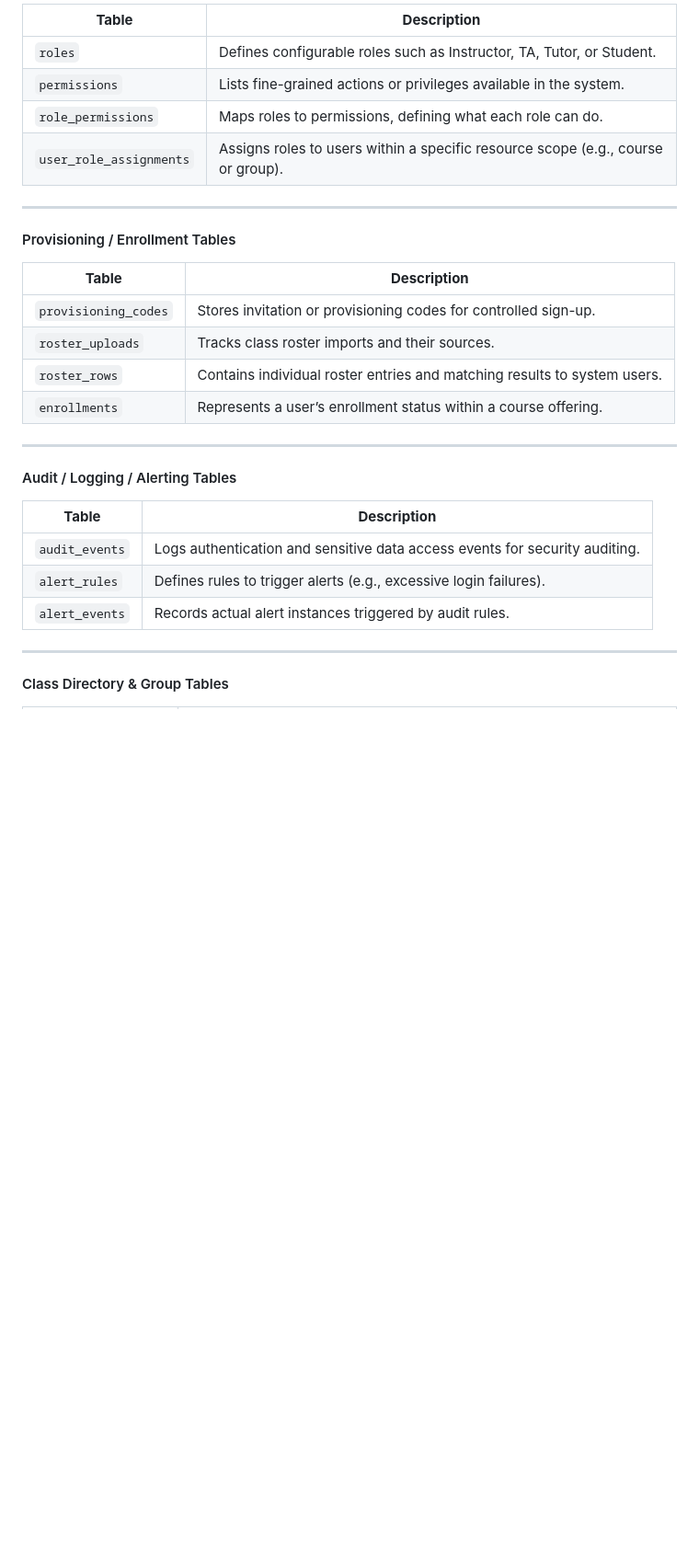
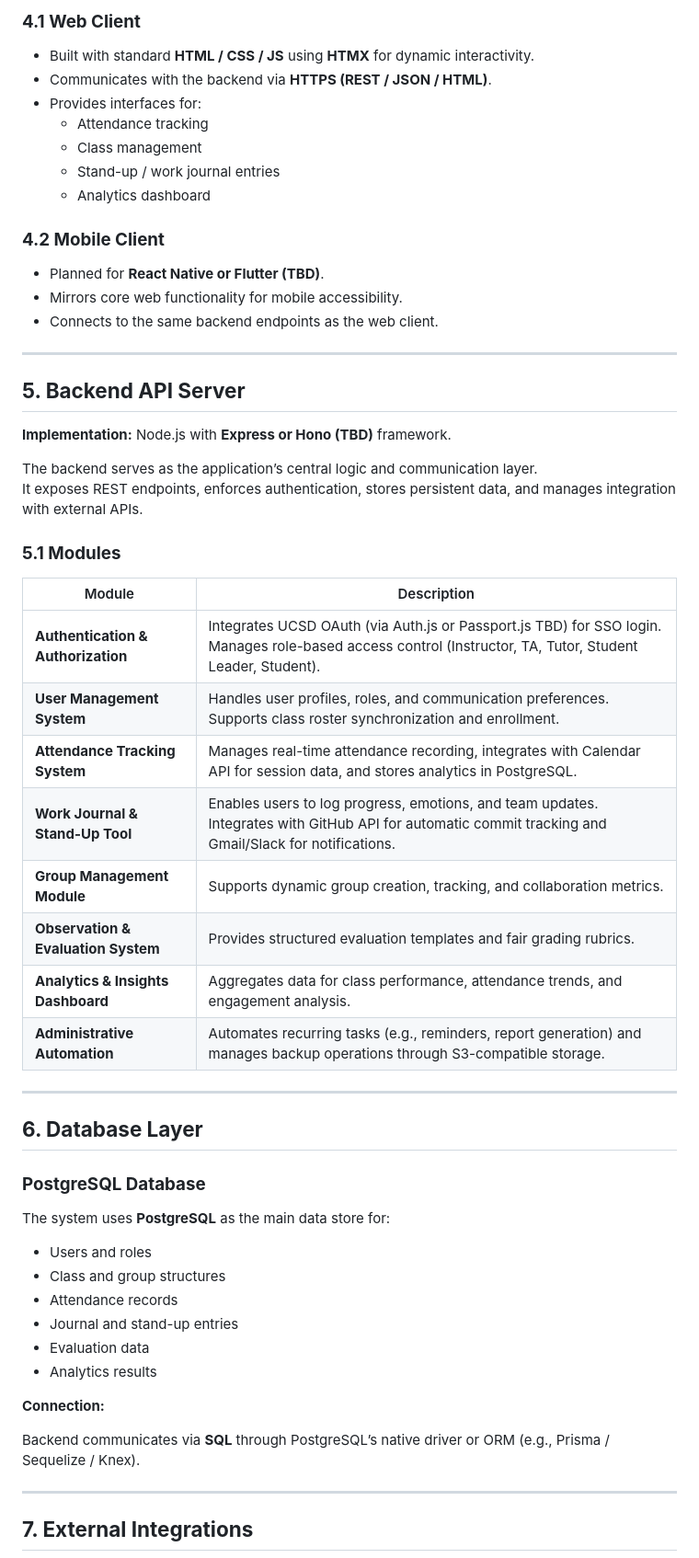
Before and after one commit to Team04-UCSD-CSE210/conductor-app, a Markdown page: specs/system-design/README.md, the part around the change printed below. Shown: that part at 92% size. Drawn GitHub-style; blank space fills up the shorter version.

```diff
--- a/specs/system-design/README.md
+++ b/specs/system-design/README.md
@@ -76,33 +35,62 @@ to provide authentication, notifications, and repository integration.
 
-| **Table** | **Description** |
-|------------|----------------|
-| `roles` | Defines configurable roles such as Instructor, TA, Tutor, or Student. |
-| `permissions` | Lists fine-grained actions or privileges available in the system. |
-| `role_permissions` | Maps roles to permissions, defining what each role can do. |
-| `user_role_assignments` | Assigns roles to users within a specific resource scope (e.g., course or group). |
+### **4.1 Web Client**
+
+- Built with standard **HTML / CSS / JS** using **HTMX** for dynamic interactivity.
+- Communicates with the backend via **HTTPS (REST / JSON / HTML)**.
+- Provides interfaces for:
+  - Attendance tracking
+  - Class management
+  - Stand-up / work journal entries
+  - Analytics dashboard
+
+### **4.2 Mobile Client**
+
+- Planned for **React Native or Flutter (TBD)**.
+- Mirrors core web functionality for mobile accessibility.
+- Connects to the same backend endpoints as the web client.
 
 ---
 
-#### Provisioning / Enrollment Tables
+## **5. Backend API Server**
 
-| **Table** | **Description** |
-|------------|----------------|
-| `provisioning_codes` | Stores invitation or provisioning codes for controlled sign-up. |
-| `roster_uploads` | Tracks class roster imports and their sources. |
-| `roster_rows` | Contains individual roster entries and matching results to system users. |
-| `enrollments` | Represents a user’s enrollment status within a course offering. |
+**Implementation:** Node.js with **Express or Hono (TBD)** framework.
+
+The backend serves as the application’s central logic and communication layer.
+It exposes REST endpoints, enforces authentication, stores persistent data, and manages integration with external APIs.
+
+### **5.1 Modules**
+
+| Module | Description |
+|---------|-------------|
+| **Authentication & Authorization** | Integrates UCSD OAuth (via Auth.js or Passport.js TBD) for SSO login. Manages role-based access control (Instructor, TA, Tutor, Student Leader, Student). |
+| **User Management System** | Handles user profiles, roles, and communication preferences. Supports class roster synchronization and enrollment. |
+| **Attendance Tracking System** | Manages real-time attendance recording, integrates with Calendar API for session data, and stores analytics in PostgreSQL. |
+| **Work Journal & Stand-Up Tool** | Enables users to log progress, emotions, and team updates. Integrates with GitHub API for automatic commit tracking and Gmail/Slack for notifications. |
+| **Group Management Module** | Supports dynamic group creation, tracking, and collaboration metrics. |
+| **Observation & Evaluation System** | Provides structured evaluation templates and fair grading rubrics. |
+| **Analytics & Insights Dashboard** | Aggregates data for class performance, attendance trends, and engagement analysis. |
+| **Administrative Automation** | Automates recurring tasks (e.g., reminders, report generation) and manages backup operations through S3-compatible storage. |
 
 ---
 
-#### Audit / Logging / Alerting Tables
+## **6. Database Layer**
 
-| **Table** | **Description** |
-|------------|----------------|
-| `audit_events` | Logs authentication and sensitive data access events for security auditing. |
-| `alert_rules` | Defines rules to trigger alerts (e.g., excessive login failures). |
-| `alert_events` | Records actual alert instances triggered by audit rules. |
+### **PostgreSQL Database**
+
+The system uses **PostgreSQL** as the main data store for:
+
+- Users and roles
+- Class and group structures
+- Attendance records
+- Journal and stand-up entries
+- Evaluation data
+- Analytics results
+
+**Connection:**
+
+Backend communicates via **SQL** through PostgreSQL’s native driver or ORM (e.g., Prisma / Sequelize / Knex).
 
 ---
 
-#### Class Directory & Group Tables
+## **7. External Integrations**
 
```
Also changed, not shown: other parts of specs/system-design/README.md (+52 -140 lines).
